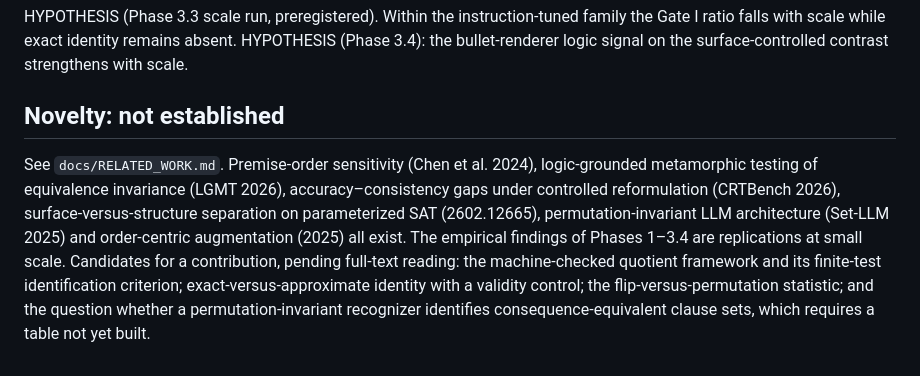
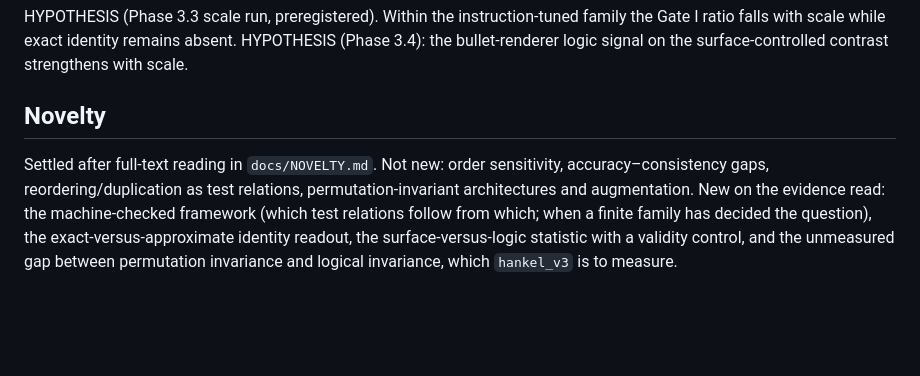
Before and after one commit to Kairose-master/proof-path-invariance, a Markdown page: docs/SYNTHESIS.md, the part around the change. GitHub-like rendering; blank space fills up the shorter version.

```diff
--- a/docs/SYNTHESIS.md
+++ b/docs/SYNTHESIS.md
@@ -103,17 +103,14 @@ instruction-tuned family the Gate I ratio falls with scale while exact
 identity remains absent. HYPOTHESIS (Phase 3.4): the bullet-renderer
 logic signal on the surface-controlled contrast strengthens with scale.
 
-## Novelty: not established
+## Novelty
 
-See `docs/RELATED_WORK.md`. Premise-order sensitivity (Chen et al. 2024),
-logic-grounded metamorphic testing of equivalence invariance (LGMT 2026),
-accuracy–consistency gaps under controlled reformulation (CRTBench 2026),
-surface-versus-structure separation on parameterized SAT (2602.12665),
-permutation-invariant LLM architecture (Set-LLM 2025) and order-centric
-augmentation (2025) all exist. The empirical findings of Phases 1–3.4 are
-replications at small scale. Candidates for a contribution, pending
-full-text reading: the machine-checked quotient framework and its
-finite-test identification criterion; exact-versus-approximate identity
-with a validity control; the flip-versus-permutation statistic; and the
-question whether a permutation-invariant recognizer identifies
-consequence-equivalent clause sets, which requires a table not yet built.
+Settled after full-text reading in `docs/NOVELTY.md`. Not new: order
+sensitivity, accuracy–consistency gaps, reordering/duplication as test
+relations, permutation-invariant architectures and augmentation. New on
+the evidence read: the machine-checked framework (which test relations
+follow from which; when a finite family has decided the question), the
+exact-versus-approximate identity readout, the surface-versus-logic
+statistic with a validity control, and the unmeasured gap between
+permutation invariance and logical invariance, which `hankel_v3` is to
+measure.
```
Also changed, not shown: docs/NOVELTY.md (added, +111 -0 lines), docs/RELATED_WORK.md (+3 -3 lines).
